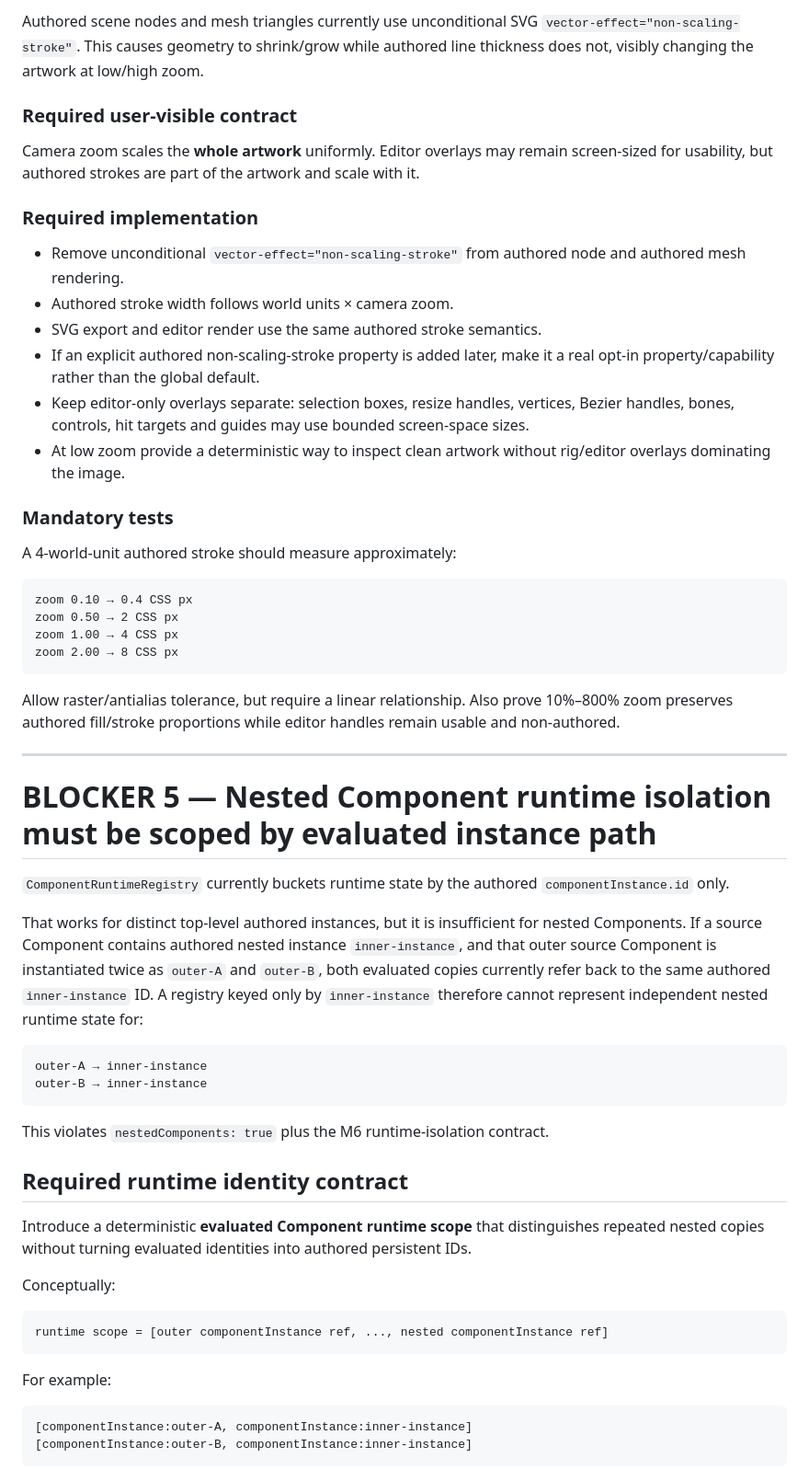
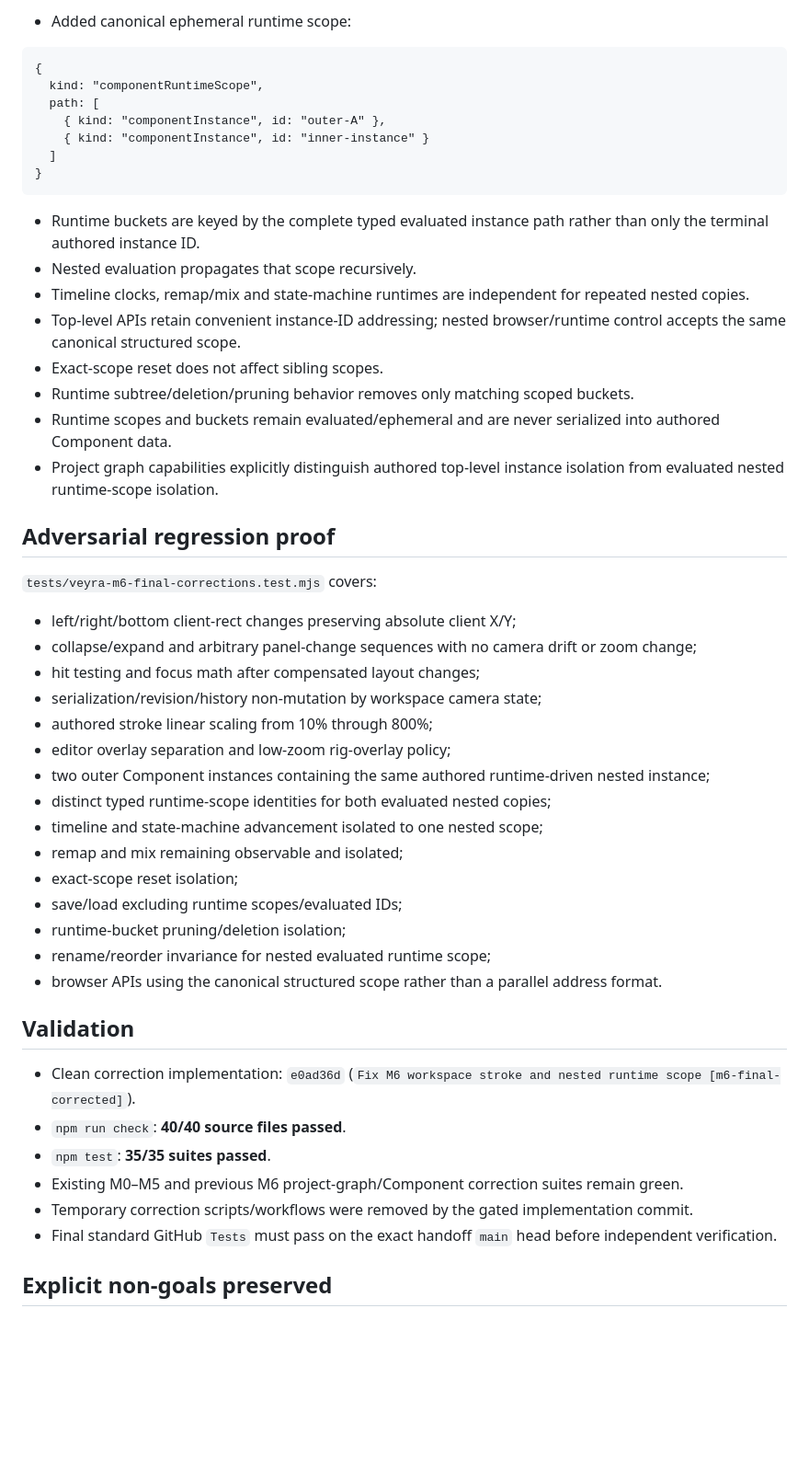
Before and after one commit to Logan17de/Rive_Rider, a Markdown page: milestone.md, the part around one of its changes. Shown at 92% size. GitHub-like rendering; blank space fills up the shorter version.

Commit message:
Complete M6 final correction handoff for verification

````diff
--- a/milestone.md
+++ b/milestone.md
@@ -122,60 +83,52 @@ Dragging, collapsing, or expanding left/right/bottom panels changes only how muc
-Authored scene nodes and mesh triangles currently use unconditional SVG `vector-effect="non-scaling-stroke"`. This causes geometry to shrink/grow while authored line thickness does not, visibly changing the artwork at low/high zoom.
-
-### Required user-visible contract
-
-Camera zoom scales the **whole artwork** uniformly. Editor overlays may remain screen-sized for usability, but authored strokes are part of the artwork and scale with it.
-
-### Required implementation
-
-- Remove unconditional `vector-effect="non-scaling-stroke"` from authored node and authored mesh rendering.
-- Authored stroke width follows world units × camera zoom.
-- SVG export and editor render use the same authored stroke semantics.
-- If an explicit authored non-scaling-stroke property is added later, make it a real opt-in property/capability rather than the global default.
-- Keep editor-only overlays separate: selection boxes, resize handles, vertices, Bezier handles, bones, controls, hit targets and guides may use bounded screen-space sizes.
-- At low zoom provide a deterministic way to inspect clean artwork without rig/editor overlays dominating the image.
-
-### Mandatory tests
-
-A 4-world-unit authored stroke should measure approximately:
+- Added canonical ephemeral runtime scope:
 
 ```text
-zoom 0.10 → 0.4 CSS px
-zoom 0.50 → 2 CSS px
-zoom 1.00 → 4 CSS px
-zoom 2.00 → 8 CSS px
+{
+  kind: "componentRuntimeScope",
+  path: [
+    { kind: "componentInstance", id: "outer-A" },
+    { kind: "componentInstance", id: "inner-instance" }
+  ]
+}
 ```
 
-Allow raster/antialias tolerance, but require a linear relationship. Also prove 10%–800% zoom preserves authored fill/stroke proportions while editor handles remain usable and non-authored.
+- Runtime buckets are keyed by the complete typed evaluated instance path rather than only the terminal authored instance ID.
+- Nested evaluation propagates that scope recursively.
+- Timeline clocks, remap/mix and state-machine runtimes are independent for repeated nested copies.
+- Top-level APIs retain convenient instance-ID addressing; nested browser/runtime control accepts the same canonical structured scope.
+- Exact-scope reset does not affect sibling scopes.
+- Runtime subtree/deletion/pruning behavior removes only matching scoped buckets.
+- Runtime scopes and buckets remain evaluated/ephemeral and are never serialized into authored Component data.
+- Project graph capabilities explicitly distinguish authored top-level instance isolation from evaluated nested runtime-scope isolation.
 
----
+## Adversarial regression proof
 
-# BLOCKER 5 — Nested Component runtime isolation must be scoped by evaluated instance path
+`tests/veyra-m6-final-corrections.test.mjs` covers:
 
-`ComponentRuntimeRegistry` currently buckets runtime state by the authored `componentInstance.id` only.
+- left/right/bottom client-rect changes preserving absolute client X/Y;
+- collapse/expand and arbitrary panel-change sequences with no camera drift or zoom change;
+- hit testing and focus math after compensated layout changes;
+- serialization/revision/history non-mutation by workspace camera state;
+- authored stroke linear scaling from 10% through 800%;
+- editor overlay separation and low-zoom rig-overlay policy;
+- two outer Component instances containing the same authored runtime-driven nested instance;
+- distinct typed runtime-scope identities for both evaluated nested copies;
+- timeline and state-machine advancement isolated to one nested scope;
+- remap and mix remaining observable and isolated;
+- exact-scope reset isolation;
+- save/load excluding runtime scopes/evaluated IDs;
+- runtime-bucket pruning/deletion isolation;
+- rename/reorder invariance for nested evaluated runtime scope;
+- browser APIs using the canonical structured scope rather than a parallel address format.
 
-That works for distinct top-level authored instances, but it is insufficient for nested Components. If a source Component contains authored nested instance `inner-instance`, and that outer source Component is instantiated twice as `outer-A` and `outer-B`, both evaluated copies currently refer back to the same authored `inner-instance` ID. A registry keyed only by `inner-instance` therefore cannot represent independent nested runtime state for:
+## Validation
 
-```text
-outer-A → inner-instance
-outer-B → inner-instance
-```
+- Clean correction implementation: `e0ad36d` (`Fix M6 workspace stroke and nested runtime scope [m6-final-corrected]`).
+- `npm run check`: **40/40 source files passed**.
+- `npm test`: **35/35 suites passed**.
+- Existing M0–M5 and previous M6 project-graph/Component correction suites remain green.
+- Temporary correction scripts/workflows were removed by the gated implementation commit.
+- Final standard GitHub `Tests` must pass on the exact handoff `main` head before independent verification.
 
-This violates `nestedComponents: true` plus the M6 runtime-isolation contract.
+## Explicit non-goals preserved
 
-## Required runtime identity contract
-
-Introduce a deterministic **evaluated Component runtime scope** that distinguishes repeated nested copies without turning evaluated identities into authored persistent IDs.
-
-Conceptually:
-
-```text
-runtime scope = [outer componentInstance ref, ..., nested componentInstance ref]
-```
-
-For example:
-
-```text
-[componentInstance:outer-A, componentInstance:inner-instance]
-[componentInstance:outer-B, componentInstance:inner-instance]
-```
-
````
Also changed, not shown: other parts of milestone.md (+61 -172 lines).
